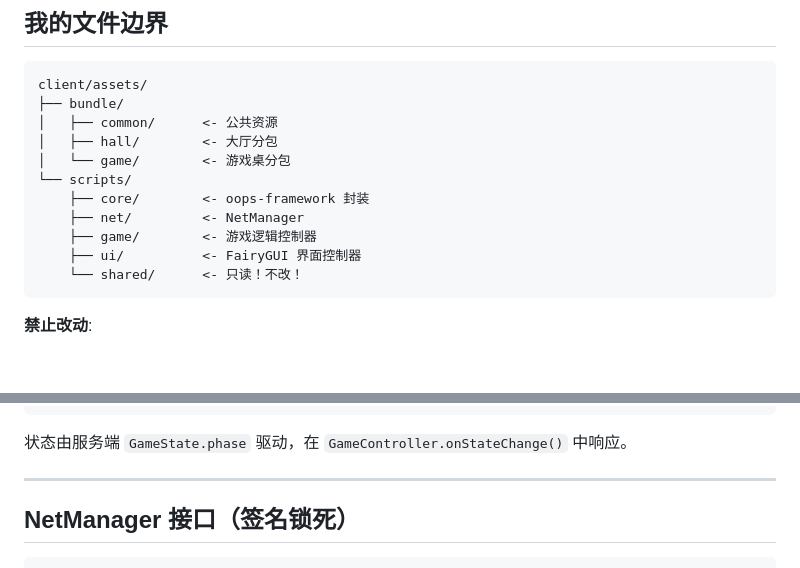
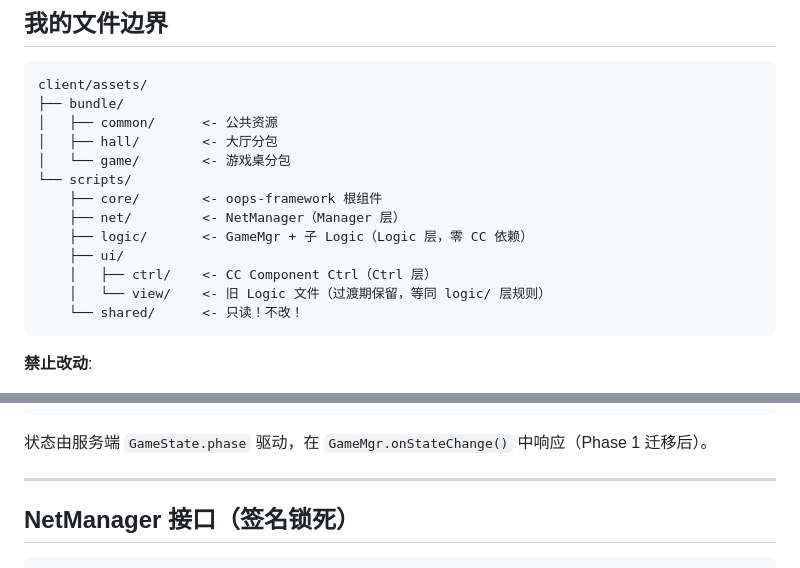
Before and after one commit to stanYQ/ming-an-doudizhu, a Markdown page: client/CLAUDE.md, 2 parts joined by grey strips. GitHub-like rendering; blank space fills up the shorter version.

````diff
--- a/client/CLAUDE.md
+++ b/client/CLAUDE.md
@@ -42,10 +117,12 @@ client/assets/
 │   ├── hall/        <- 大厅分包
 │   └── game/        <- 游戏桌分包
 └── scripts/
-    ├── core/        <- oops-framework 封装
-    ├── net/         <- NetManager
-    ├── game/        <- 游戏逻辑控制器
-    ├── ui/          <- FairyGUI 界面控制器
+    ├── core/        <- oops-framework 根组件
+    ├── net/         <- NetManager（Manager 层）
+    ├── logic/       <- GameMgr + 子 Logic（Logic 层，零 CC 依赖）
+    ├── ui/
+    │   ├── ctrl/    <- CC Component Ctrl（Ctrl 层）
+    │   └── view/    <- 旧 Logic 文件（过渡期保留，等同 logic/ 层规则）
     └── shared/      <- 只读！不改！
 ```
 
@@ -95,7 +172,7 @@ enum ClientGameState {
 }
 ```
 
-状态由服务端 `GameState.phase` 驱动，在 `GameController.onStateChange()` 中响应。
+状态由服务端 `GameState.phase` 驱动，在 `GameMgr.onStateChange()` 中响应（Phase 1 迁移后）。
 
 ---
 
````
Also changed, not shown: other parts of client/CLAUDE.md (+75 -0 lines).
